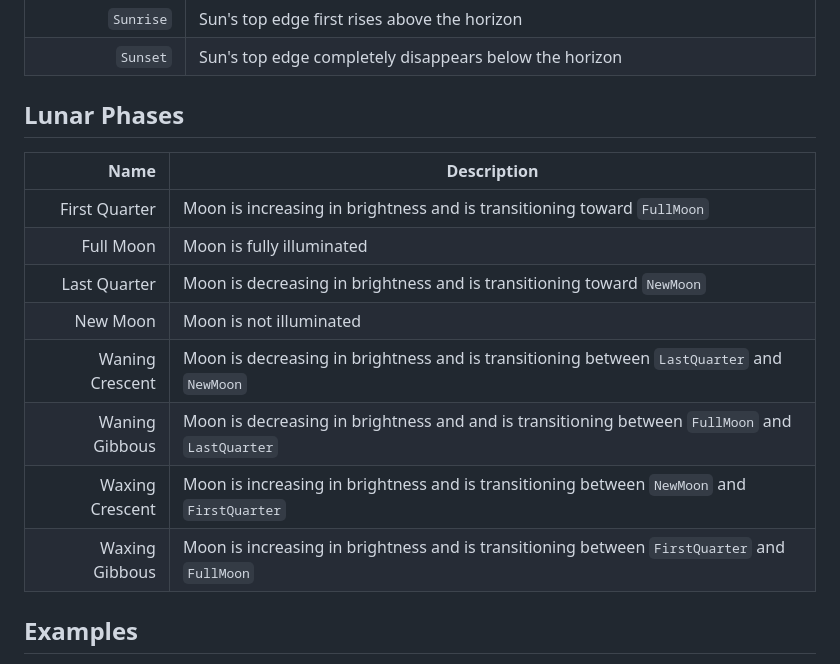
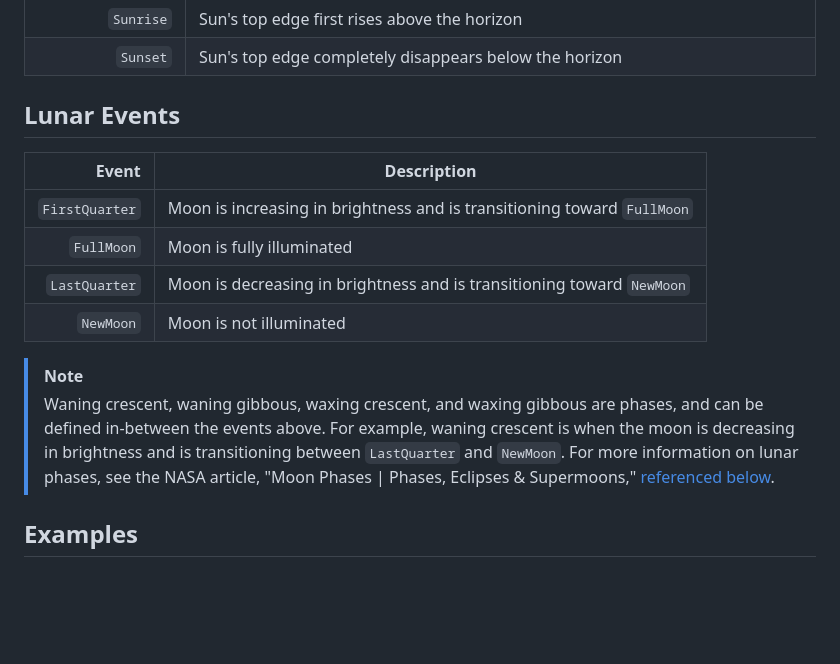
Before and after one commit to yoxjames/Kastro, a Markdown page: README.md, the part around the change. Rendered like a GitHub page; blank space fills up the shorter version.

```diff
--- a/README.md
+++ b/README.md
@@ -51,18 +51,17 @@ You can calculate the following solar events:
 |     `Sunset`| Sun's top edge completely disappears below the horizon|
 
 
-## Lunar Phases
+## Lunar Events
 
-| Name | Description |
+| Event | Description |
 |-----:|---------------|
-|     First Quarter | Moon is increasing in brightness and is transitioning toward `FullMoon`|
-|     Full Moon | Moon is fully illuminated|
-|     Last Quarter | Moon is decreasing in brightness and is transitioning toward `NewMoon`|
-|     New Moon | Moon is not illuminated|
-|     Waning Crescent | Moon is decreasing in brightness and is transitioning between `LastQuarter` and `NewMoon`|
-|     Waning Gibbous | Moon is decreasing in brightness and and is transitioning between `FullMoon` and `LastQuarter`|
-|     Waxing Crescent | Moon is increasing in brightness and is transitioning between `NewMoon` and `FirstQuarter`|
-|     Waxing Gibbous | Moon is increasing in brightness and is transitioning between `FirstQuarter` and `FullMoon`|
+|     `FirstQuarter` | Moon is increasing in brightness and is transitioning toward `FullMoon`|
+|     `FullMoon` | Moon is fully illuminated|
+|     `LastQuarter` | Moon is decreasing in brightness and is transitioning toward `NewMoon`|
+|     `NewMoon` | Moon is not illuminated|
+
+>[!NOTE]
+>Waning crescent, waning gibbous, waxing crescent, and waxing gibbous are phases, and can be defined in-between the events above. For example, waning crescent is when the moon is decreasing in brightness and is transitioning between `LastQuarter` and `NewMoon`. For more information on lunar phases, see the NASA article, "Moon Phases | Phases, Eclipses & Supermoons," [referenced below](https://github.com/yoxjames/Kastro?tab=readme-ov-file#references).
 
 ## Examples
 
```
